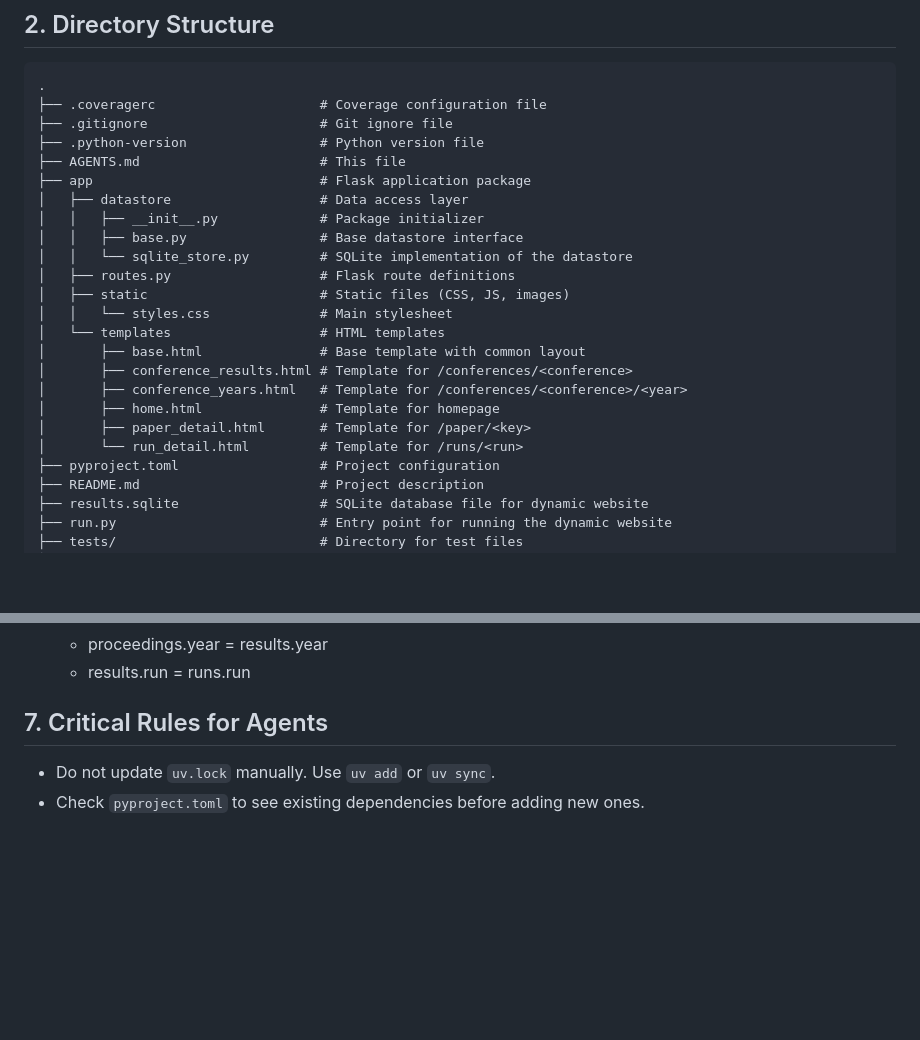
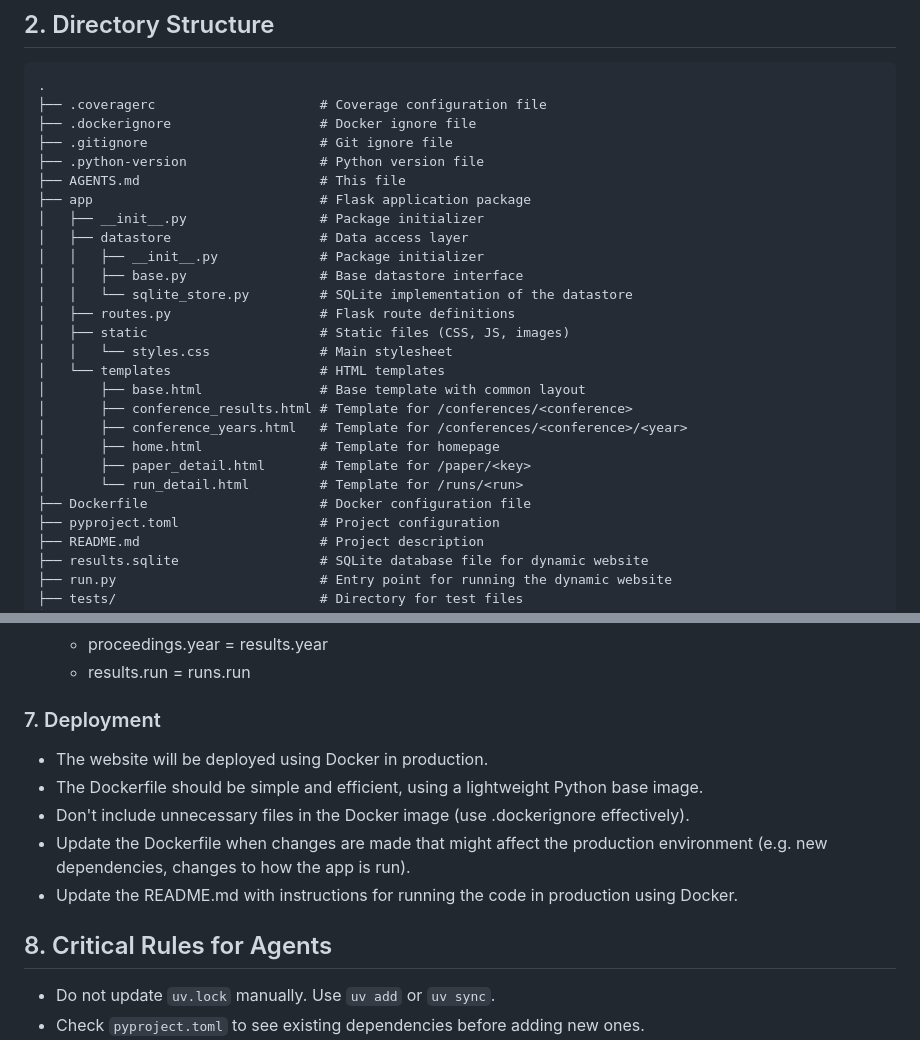
Before and after one commit to kevincoakley/reproducibilityindex-ai-web, a Markdown page: AGENTS.md, 2 parts joined by grey strips. Drawn GitHub-style; blank space fills up the shorter version.

Commit message:
Updated AGENTS.md after Docker
Signed-off-by: Kevin Coakley <kcoakley@sdsc.edu>

````diff
--- a/AGENTS.md
+++ b/AGENTS.md
@@ -12,10 +12,12 @@
 ```
 .
 ├── .coveragerc                     # Coverage configuration file
+├── .dockerignore                   # Docker ignore file
 ├── .gitignore                      # Git ignore file
 ├── .python-version                 # Python version file
 ├── AGENTS.md                       # This file
 ├── app                             # Flask application package
+│   ├── __init__.py                 # Package initializer
 │   ├── datastore                   # Data access layer
 │   │   ├── __init__.py             # Package initializer
 │   │   ├── base.py                 # Base datastore interface
@@ -30,6 +32,7 @@
 │       ├── home.html               # Template for homepage
 │       ├── paper_detail.html       # Template for /paper/<key>
 │       └── run_detail.html         # Template for /runs/<run>
+├── Dockerfile                      # Docker configuration file
 ├── pyproject.toml                  # Project configuration
 ├── README.md                       # Project description
 ├── results.sqlite                  # SQLite database file for dynamic website
@@ -106,7 +109,14 @@ Always use `uv` for package management and script execution.
   - proceedings.year = results.year
   - results.run = runs.run
 
-## 7. Critical Rules for Agents
+### 7. Deployment
+- The website will be deployed using Docker in production.
+- The Dockerfile should be simple and efficient, using a lightweight Python base image.
+- Don't include unnecessary files in the Docker image (use .dockerignore effectively).
+- Update the Dockerfile when changes are made that might affect the production environment (e.g. new dependencies, changes to how the app is run).
+- Update the README.md with instructions for running the code in production using Docker.
+
+## 8. Critical Rules for Agents
 - Do not update `uv.lock` manually. Use `uv add` or `uv sync`.
 - Check `pyproject.toml` to see existing dependencies before adding new ones.
 - Run tests after every significant code change to ensure no regressions.
````
